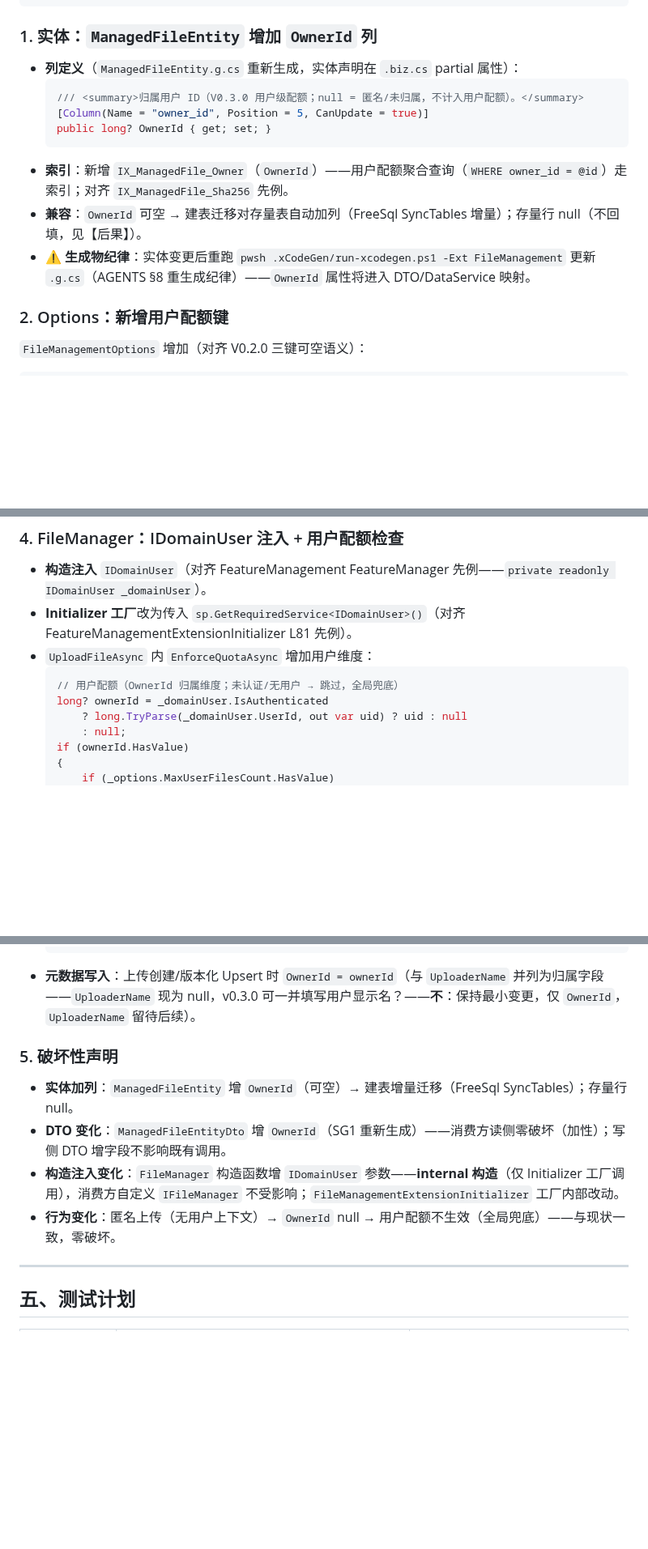
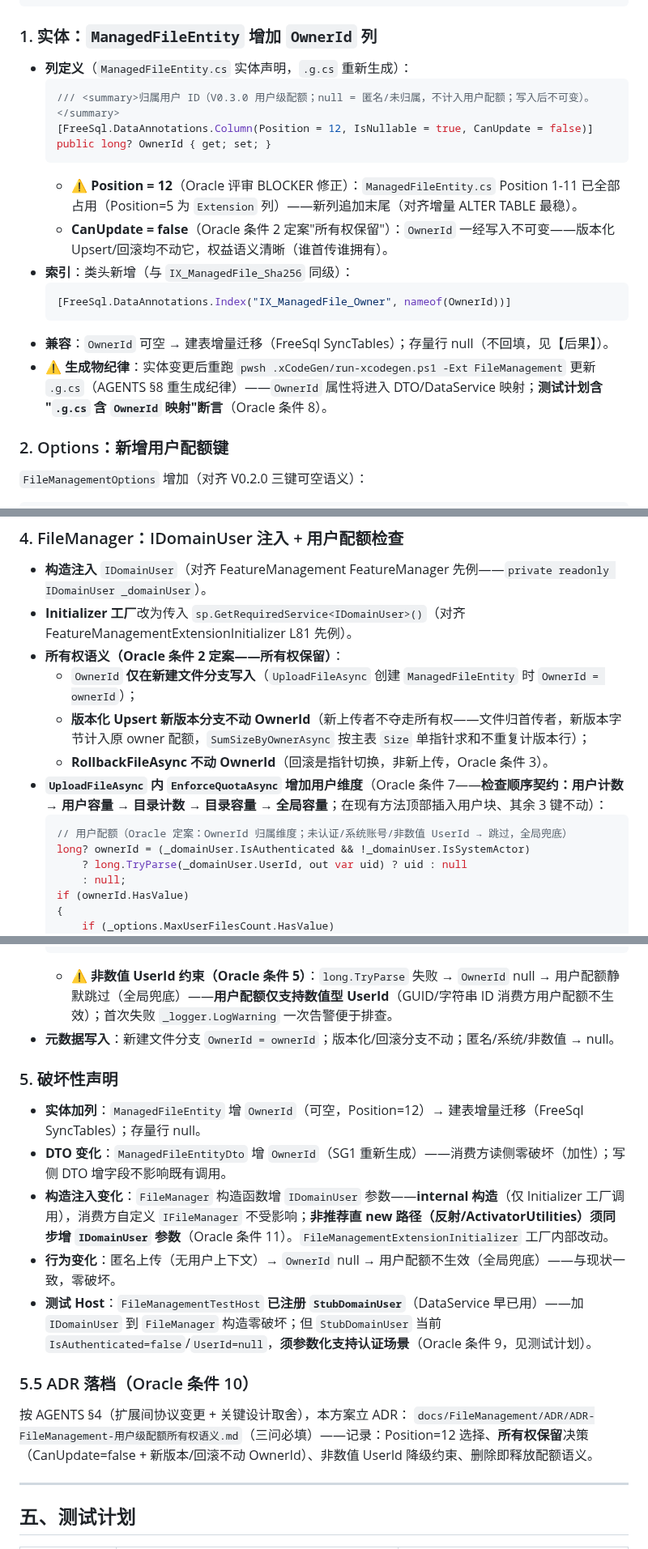
Before and after one commit to LoongBa/TKWF.Extensions, a Markdown page: docs/FileManagement/v0.3.0-FileManagement-用户级配额-开发方案.md, 3 parts joined by grey strips. Shown at 81% size. Rendered like a GitHub page; blank space fills up the shorter version.

Commit message:
docs(FileManagement): v0.3.0 方案修订 1（Oracle 11 条件全吸收）+ ADR 所有权语义
Oracle 评审（bg_670b41d1）PASS WITH CONDITIONS——11 条件全部吸收：
1. Position 5→12（BLOCKER：与 Extension 列冲突）
2. 所有权保留定案（仅新建分支写 OwnerId，CanUpdate=false）
3. Rollback 不动 OwnerId
4. 删除即释放配额明示
5. 非数值 UserId 文档化 + Warning
6. IsSystemActor 排除
7. 检查顺序契约明示
8. 测试计划补 4 项（版本化/回滚/非数值/生成物断言）
9. StubDomainUser 参数化
10. ADR-FileManagement-用户级配额所有权语义（三问必填）
11. 破坏性声明补直 new 路径

````diff
--- a/docs/FileManagement/v0.3.0-FileManagement-用户级配额-开发方案.md
+++ b/docs/FileManagement/v0.3.0-FileManagement-用户级配额-开发方案.md
@@ -60,15 +60,20 @@
 
 ### 1. 实体：`ManagedFileEntity` 增加 `OwnerId` 列
 
-- **列定义**（`ManagedFileEntity.g.cs` 重新生成，实体声明在 `.biz.cs` partial 属性）：
+- **列定义**（`ManagedFileEntity.cs` 实体声明，`.g.cs` 重新生成）：
   ```csharp
-  /// <summary>归属用户 ID（V0.3.0 用户级配额；null = 匿名/未归属，不计入用户配额）。</summary>
-  [Column(Name = "owner_id", Position = 5, CanUpdate = true)]
+  /// <summary>归属用户 ID（V0.3.0 用户级配额；null = 匿名/未归属，不计入用户配额；写入后不可变）。</summary>
+  [FreeSql.DataAnnotations.Column(Position = 12, IsNullable = true, CanUpdate = false)]
   public long? OwnerId { get; set; }
   ```
-- **索引**：新增 `IX_ManagedFile_Owner`（`OwnerId`）——用户配额聚合查询（`WHERE owner_id = @id`）走索引；对齐 `IX_ManagedFile_Sha256` 先例。
-- **兼容**：`OwnerId` 可空 → 建表迁移对存量表自动加列（FreeSql SyncTables 增量）；存量行 null（不回填，见【后果】）。
-- **⚠️ 生成物纪律**：实体变更后重跑 `pwsh .xCodeGen/run-xcodegen.ps1 -Ext FileManagement` 更新 `.g.cs`（AGENTS §8 重生成纪律）——`OwnerId` 属性将进入 DTO/DataService 映射。
+  - **⚠️ Position = 12**（Oracle 评审 BLOCKER 修正）：`ManagedFileEntity.cs` Position 1-11 已全部占用（Position=5 为 `Extension` 列）——新列追加末尾（对齐增量 ALTER TABLE 最稳）。
+  - **CanUpdate = false**（Oracle 条件 2 定案"所有权保留"）：`OwnerId` 一经写入不可变——版本化 Upsert/回滚均不动它，权益语义清晰（谁首传谁拥有）。
+- **索引**：类头新增（与 `IX_ManagedFile_Sha256` 同级）：
+  ```csharp
+  [FreeSql.DataAnnotations.Index("IX_ManagedFile_Owner", nameof(OwnerId))]
+  ```
+- **兼容**：`OwnerId` 可空 → 建表增量迁移（FreeSql SyncTables）；存量行 null（不回填，见【后果】）。
+- **⚠️ 生成物纪律**：实体变更后重跑 `pwsh .xCodeGen/run-xcodegen.ps1 -Ext FileManagement` 更新 `.g.cs`（AGENTS §8 重生成纪律）——`OwnerId` 属性将进入 DTO/DataService 映射；**测试计划含 "`.g.cs` 含 `OwnerId` 映射"断言**（Oracle 条件 8）。
 
 ### 2. Options：新增用户配额键
 
@@ -95,10 +100,14 @@ public long? MaxUserSizeBytes { get; set; }
 
 - **构造注入** `IDomainUser`（对齐 FeatureManagement FeatureManager 先例——`private readonly IDomainUser _domainUser`）。
 - **Initializer 工厂**改为传入 `sp.GetRequiredService<IDomainUser>()`（对齐 FeatureManagementExtensionInitializer L81 先例）。
-- `UploadFileAsync` 内 `EnforceQuotaAsync` 增加用户维度：
+- **所有权语义（Oracle 条件 2 定案——所有权保留）**：
+  - `OwnerId` **仅在新建文件分支写入**（`UploadFileAsync` 创建 `ManagedFileEntity` 时 `OwnerId = ownerId`）；
+  - **版本化 Upsert 新版本分支不动 OwnerId**（新上传者不夺走所有权——文件归首传者，新版本字节计入原 owner 配额，`SumSizeByOwnerAsync` 按主表 `Size` 单指针求和不重复计版本行）；
+  - **RollbackFileAsync 不动 OwnerId**（回滚是指针切换，非新上传，Oracle 条件 3）。
+- **`UploadFileAsync` 内 `EnforceQuotaAsync` 增加用户维度**（Oracle 条件 7——**检查顺序契约：用户计数 → 用户容量 → 目录计数 → 目录容量 → 全局容量**；在现有方法顶部插入用户块、其余 3 键不动）：
   ```csharp
-  // 用户配额（OwnerId 归属维度；未认证/无用户 → 跳过，全局兜底）
-  long? ownerId = _domainUser.IsAuthenticated
+  // 用户配额（Oracle 定案：OwnerId 归属维度；未认证/系统账号/非数值 UserId → 跳过，全局兜底）
+  long? ownerId = (_domainUser.IsAuthenticated && !_domainUser.IsSystemActor)
       ? long.TryParse(_domainUser.UserId, out var uid) ? uid : null
       : null;
   if (ownerId.HasValue)
@@ -117,14 +126,21 @@ public long? MaxUserSizeBytes { get; set; }
       }
   }
   ```
-- **元数据写入**：上传创建/版本化 Upsert 时 `OwnerId = ownerId`（与 `UploaderName` 并列为归属字段——`UploaderName` 现为 null，v0.3.0 可一并填写用户显示名？——**不**：保持最小变更，仅 `OwnerId`，`UploaderName` 留待后续）。
+  - **⚠️ 非数值 UserId 约束（Oracle 条件 5）**：`long.TryParse` 失败 → `OwnerId` null → 用户配额静默跳过（全局兜底）——**用户配额仅支持数值型 UserId**（GUID/字符串 ID 消费方用户配额不生效）；首次失败 `_logger.LogWarning` 一次告警便于排查。
+- **元数据写入**：新建文件分支 `OwnerId = ownerId`；版本化/回滚分支不动；匿名/系统/非数值 → null。
 
 ### 5. 破坏性声明
 
-- **实体加列**：`ManagedFileEntity` 增 `OwnerId`（可空）→ 建表增量迁移（FreeSql SyncTables）；存量行 null。
+- **实体加列**：`ManagedFileEntity` 增 `OwnerId`（可空，Position=12）→ 建表增量迁移（FreeSql SyncTables）；存量行 null。
 - **DTO 变化**：`ManagedFileEntityDto` 增 `OwnerId`（SG1 重新生成）——消费方读侧零破坏（加性）；写侧 DTO 增字段不影响既有调用。
-- **构造注入变化**：`FileManager` 构造函数增 `IDomainUser` 参数——**internal 构造**（仅 Initializer 工厂调用），消费方自定义 `IFileManager` 不受影响；`FileManagementExtensionInitializer` 工厂内部改动。
+- **构造注入变化**：`FileManager` 构造函数增 `IDomainUser` 参数——**internal 构造**（仅 Initializer 工厂调用），消费方自定义 `IFileManager` 不受影响；**非推荐直 new 路径（反射/ActivatorUtilities）须同步增 `IDomainUser` 参数**（Oracle 条件 11）。`FileManagementExtensionInitializer` 工厂内部改动。
 - **行为变化**：匿名上传（无用户上下文）→ `OwnerId` null → 用户配额不生效（全局兜底）——与现状一致，零破坏。
+- **测试 Host**：`FileManagementTestHost` **已注册 `StubDomainUser`**（DataService 早已用）——加 `IDomainUser` 到 `FileManager` 构造零破坏；但 `StubDomainUser` 当前 `IsAuthenticated=false`/`UserId=null`，**须参数化支持认证场景**（Oracle 条件 9，见测试计划）。
+
+### 5.5 ADR 落档（Oracle 条件 10）
+
+按 AGENTS §4（扩展间协议变更 + 关键设计取舍），本方案立 ADR：
+`docs/FileManagement/ADR/ADR-FileManagement-用户级配额所有权语义.md`（三问必填）——记录：Position=12 选择、**所有权保留**决策（CanUpdate=false + 新版本/回滚不动 OwnerId）、非数值 UserId 降级约束、删除即释放配额语义。
 
 ---
 
````
Also changed, not shown: other parts of docs/FileManagement/v0.3.0-FileManagement-用户级配额-开发方案.md (+16 -6 lines), 1 other file.
